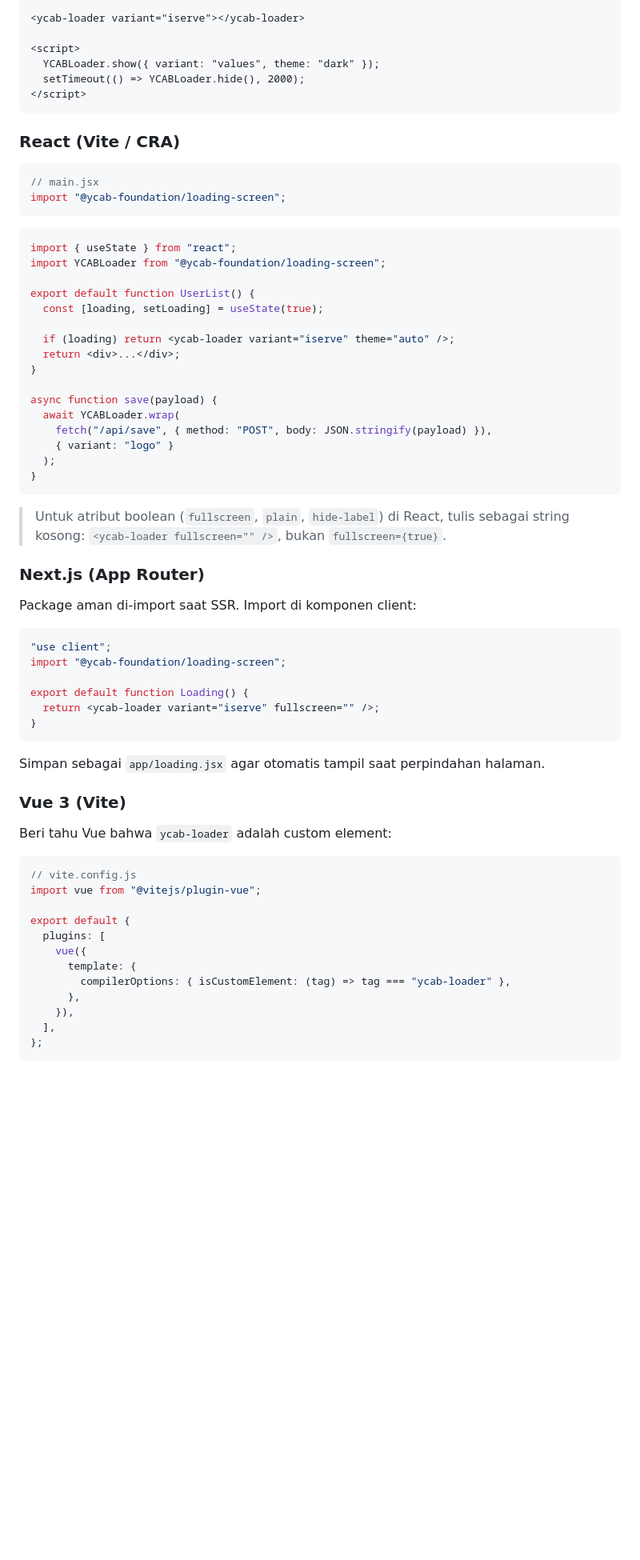
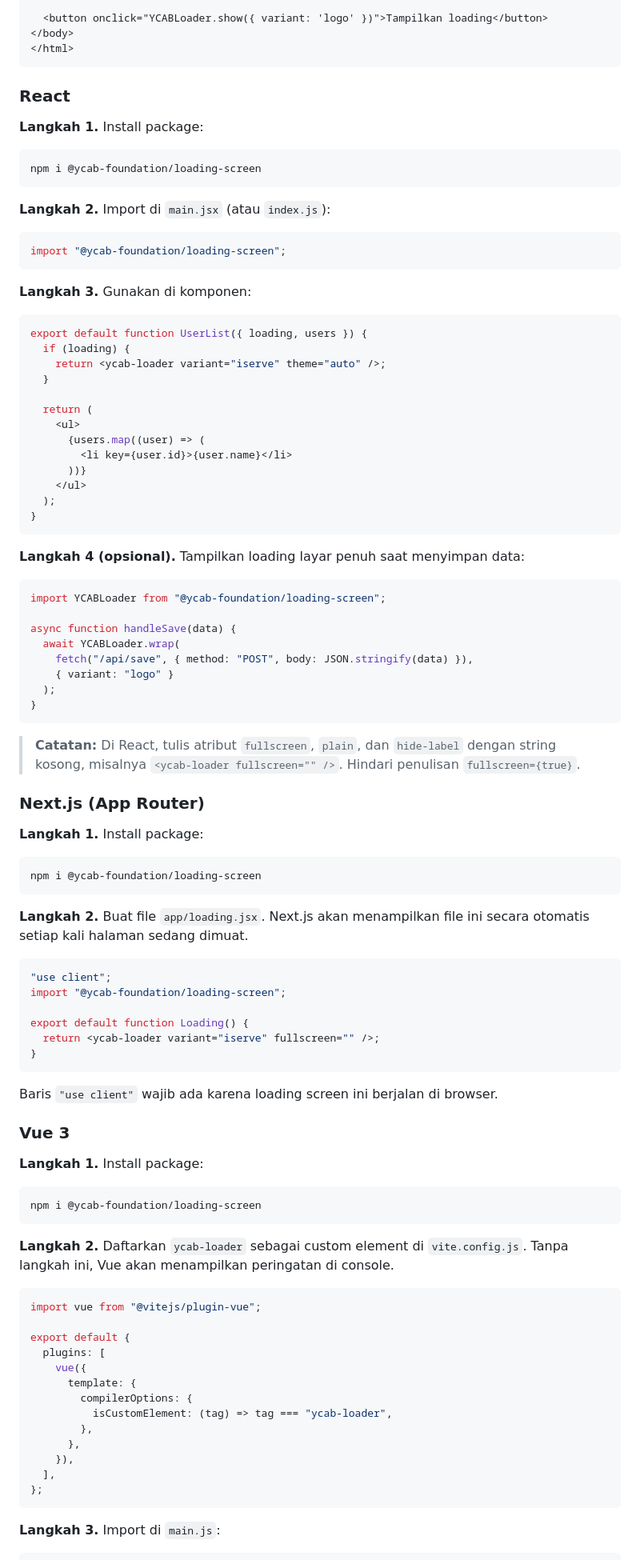
Before and after one commit to YCAB-Foundation/loading-screen, a Markdown page: README.md, the part around one of its changes. Shown at 80% size. Rendered like a GitHub page; blank space fills up the shorter version.

````diff
--- a/README.md
+++ b/README.md
@@ -67,44 +159,65 @@ const data = await YCABLoader.wrap(fetch("/api/data").then((r) => r.json()));
 
-<ycab-loader variant="iserve"></ycab-loader>
-
-<script>
-  YCABLoader.show({ variant: "values", theme: "dark" });
-  setTimeout(() => YCABLoader.hide(), 2000);
-</script>
+  <button onclick="YCABLoader.show({ variant: 'logo' })">Tampilkan loading</button>
+</body>
+</html>
 ```
 
-### React (Vite / CRA)
+### React
+
+**Langkah 1.** Install package:
+
+```bash
+npm i @ycab-foundation/loading-screen
+```
+
+**Langkah 2.** Import di `main.jsx` (atau `index.js`):
 
 ```jsx
-// main.jsx
 import "@ycab-foundation/loading-screen";
 ```
 
+**Langkah 3.** Gunakan di komponen:
+
 ```jsx
-import { useState } from "react";
+export default function UserList({ loading, users }) {
+  if (loading) {
+    return <ycab-loader variant="iserve" theme="auto" />;
+  }
+
+  return (
+    <ul>
+      {users.map((user) => (
+        <li key={user.id}>{user.name}</li>
+      ))}
+    </ul>
+  );
+}
+```
+
+**Langkah 4 (opsional).** Tampilkan loading layar penuh saat menyimpan data:
+
+```jsx
 import YCABLoader from "@ycab-foundation/loading-screen";
 
-export default function UserList() {
-  const [loading, setLoading] = useState(true);
-
-  if (loading) return <ycab-loader variant="iserve" theme="auto" />;
-  return <div>...</div>;
-}
-
-async function save(payload) {
+async function handleSave(data) {
   await YCABLoader.wrap(
-    fetch("/api/save", { method: "POST", body: JSON.stringify(payload) }),
+    fetch("/api/save", { method: "POST", body: JSON.stringify(data) }),
     { variant: "logo" }
   );
 }
 ```
 
-> Untuk atribut boolean (`fullscreen`, `plain`, `hide-label`) di React, tulis sebagai string kosong:
-> `<ycab-loader fullscreen="" />`, bukan `fullscreen={true}`.
+> **Catatan:** Di React, tulis atribut `fullscreen`, `plain`, dan `hide-label` dengan string kosong, misalnya `<ycab-loader fullscreen="" />`. Hindari penulisan `fullscreen={true}`.
 
 ### Next.js (App Router)
 
-Package aman di-import saat SSR. Import di komponen client:
+**Langkah 1.** Install package:
+
+```bash
+npm i @ycab-foundation/loading-screen
+```
+
+**Langkah 2.** Buat file `app/loading.jsx`. Next.js akan menampilkan file ini secara otomatis setiap kali halaman sedang dimuat.
 
 ```jsx
 "use client";
@@ -115,25 +228,34 @@ export default function Loading() {
 }
 ```
 
-Simpan sebagai `app/loading.jsx` agar otomatis tampil saat perpindahan halaman.
+Baris `"use client"` wajib ada karena loading screen ini berjalan di browser.
 
-### Vue 3 (Vite)
+### Vue 3
 
-Beri tahu Vue bahwa `ycab-loader` adalah custom element:
+**Langkah 1.** Install package:
+
+```bash
+npm i @ycab-foundation/loading-screen
+```
+
+**Langkah 2.** Daftarkan `ycab-loader` sebagai custom element di `vite.config.js`. Tanpa langkah ini, Vue akan menampilkan peringatan di console.
 
 ```js
-// vite.config.js
 import vue from "@vitejs/plugin-vue";
 
 export default {
   plugins: [
     vue({
       template: {
-        compilerOptions: { isCustomElement: (tag) => tag === "ycab-loader" },
+        compilerOptions: {
+          isCustomElement: (tag) => tag === "ycab-loader",
+        },
       },
     }),
   ],
 };
 ```
 
+**Langkah 3.** Import di `main.js`:
+
 ```js
````
Also changed, not shown: other parts of README.md (+236 -141 lines).
